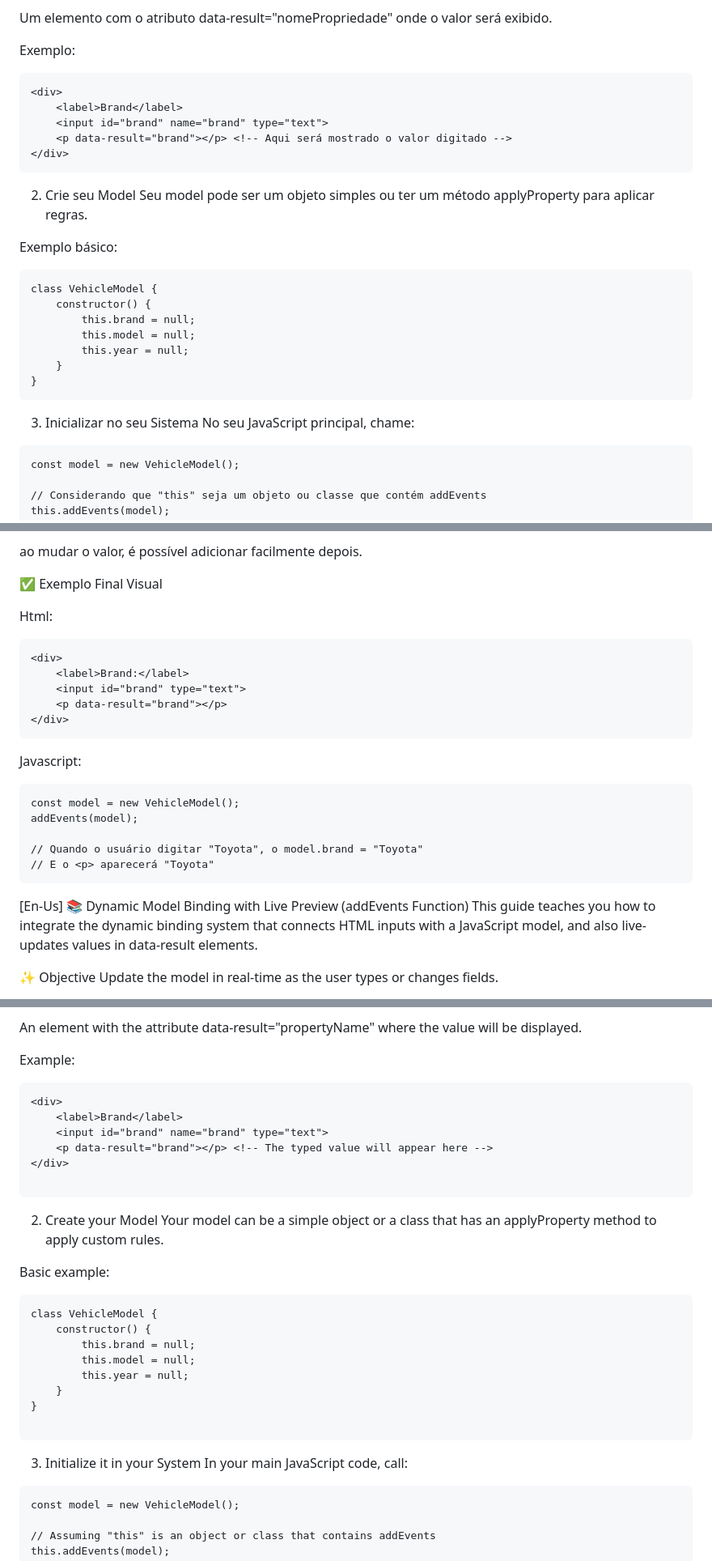
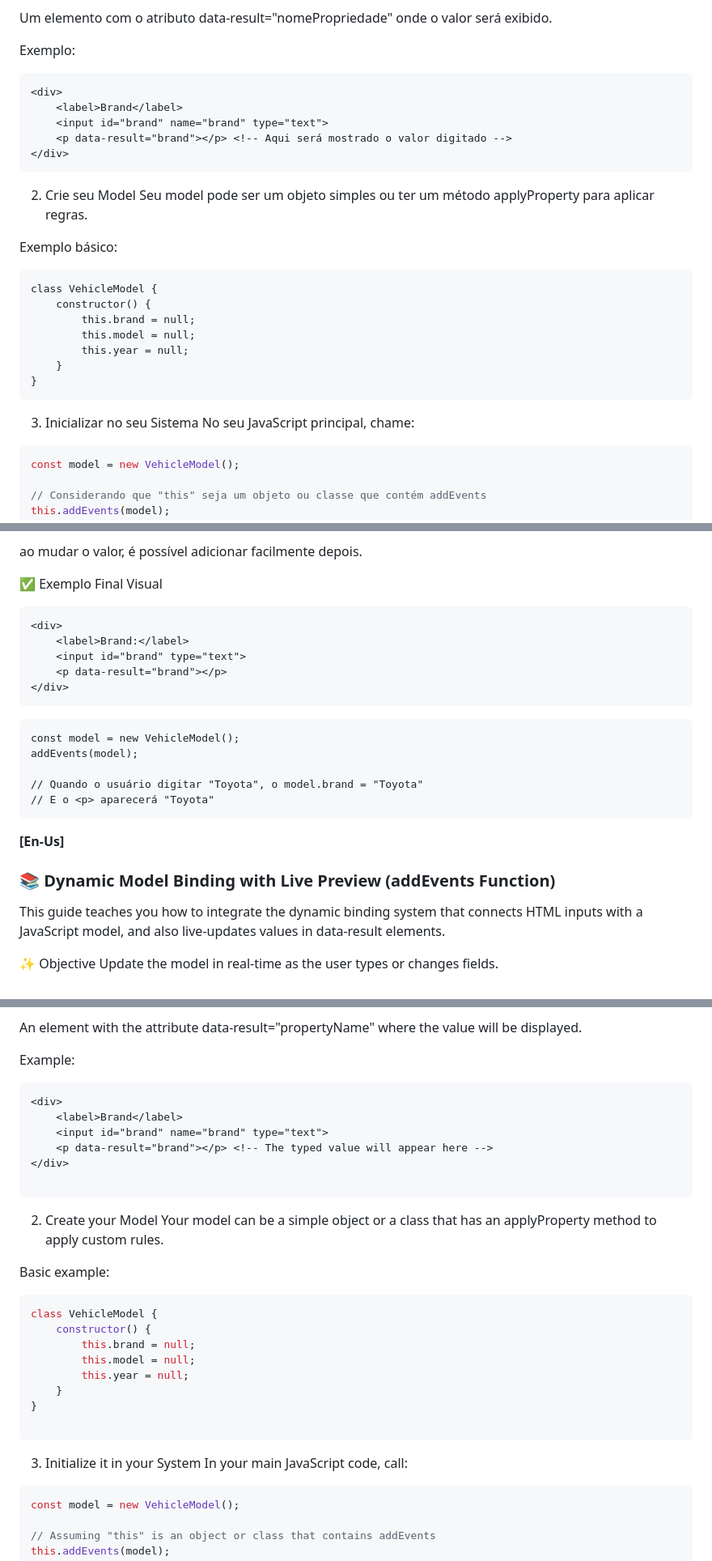
Before and after one commit to uareke/dynamicModelSchema, a Markdown page: README.md, 3 parts joined by grey strips. Shown at 81% size. GitHub-like rendering.

````diff
--- a/README.md
+++ b/README.md
@@ -24,7 +25,7 @@ Um campo de input, select, textarea, checkbox ou radio com um id correspondente
 Um elemento com o atributo data-result="nomePropriedade" onde o valor será exibido.
 
 Exemplo:
-```
+```html
 <div>
     <label>Brand</label>
     <input id="brand" name="brand" type="text">
@@ -37,7 +38,7 @@ Seu model pode ser um objeto simples ou ter um método applyProperty para aplica
 
 Exemplo básico:
 
-```
+```javacript
 class VehicleModel {
     constructor() {
         this.brand = null;
@@ -48,7 +49,8 @@ class VehicleModel {
 ```
 3. Inicializar no seu Sistema
 No seu JavaScript principal, chame:
-```
+
+```javascript
 const model = new VehicleModel();
 
 // Considerando que "this" seja um objeto ou classe que contém addEvents
@@ -74,8 +76,7 @@ Caso queira fazer animações ou destacar o <p> ao mudar o valor, é possível a
 
 ✅ Exemplo Final Visual
 
-Html:
-```
+```html
 <div>
     <label>Brand:</label>
     <input id="brand" type="text">
@@ -83,8 +84,7 @@ Html:
 </div>
 ```
 
-Javascript:
-```
+```javacsript
 const model = new VehicleModel();
 addEvents(model);
 
@@ -92,8 +92,8 @@ addEvents(model);
 // E o <p> aparecerá "Toyota"
 ```
 
-[En-Us]
-📚 Dynamic Model Binding with Live Preview (addEvents Function)
+**[En-Us]**
+### 📚 Dynamic Model Binding with Live Preview (addEvents Function)
 This guide teaches you how to integrate the dynamic binding system that connects HTML inputs with a JavaScript model, and also live-updates values in data-result elements.
 
 ✨ Objective
@@ -118,7 +118,7 @@ An input, select, textarea, checkbox, or radio element with an id that matches t
 An element with the attribute data-result="propertyName" where the value will be displayed.
 
 Example:
-```
+```html
 <div>
     <label>Brand</label>
     <input id="brand" name="brand" type="text">
@@ -132,7 +132,7 @@ Your model can be a simple object or a class that has an applyProperty method to
 
 Basic example:
 
-```
+```javascript
 class VehicleModel {
     constructor() {
         this.brand = null;
@@ -145,7 +145,8 @@ class VehicleModel {
 
 3. Initialize it in your System
 In your main JavaScript code, call:
-```
+
+```javascript
 const model = new VehicleModel();
 
 // Assuming "this" is an object or class that contains addEvents
````
Also changed, not shown: other parts of README.md (+5 -6 lines).
